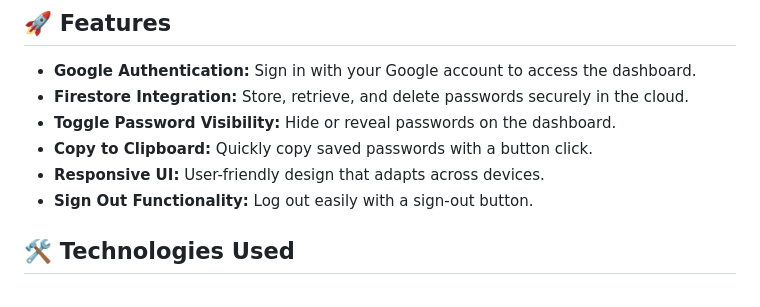
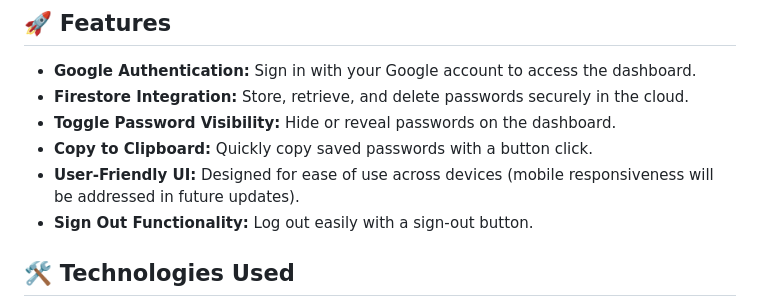
Before and after one commit to Axyl07/password-manager, a Markdown page: README.md, the part around the change. Rendered like a GitHub page.

```diff
--- a/README.md
+++ b/README.md
@@ -8,7 +8,7 @@ A **Password Manager** web application that allows users to securely store their
 - **Firestore Integration:** Store, retrieve, and delete passwords securely in the cloud.
 - **Toggle Password Visibility:** Hide or reveal passwords on the dashboard.
 - **Copy to Clipboard:** Quickly copy saved passwords with a button click.
-- **Responsive UI:** User-friendly design that adapts across devices.
+- **User-Friendly UI:** Designed for ease of use across devices (mobile responsiveness will be addressed in future updates).
 - **Sign Out Functionality:** Log out easily with a sign-out button.
 
 ## 🛠️ Technologies Used
```
